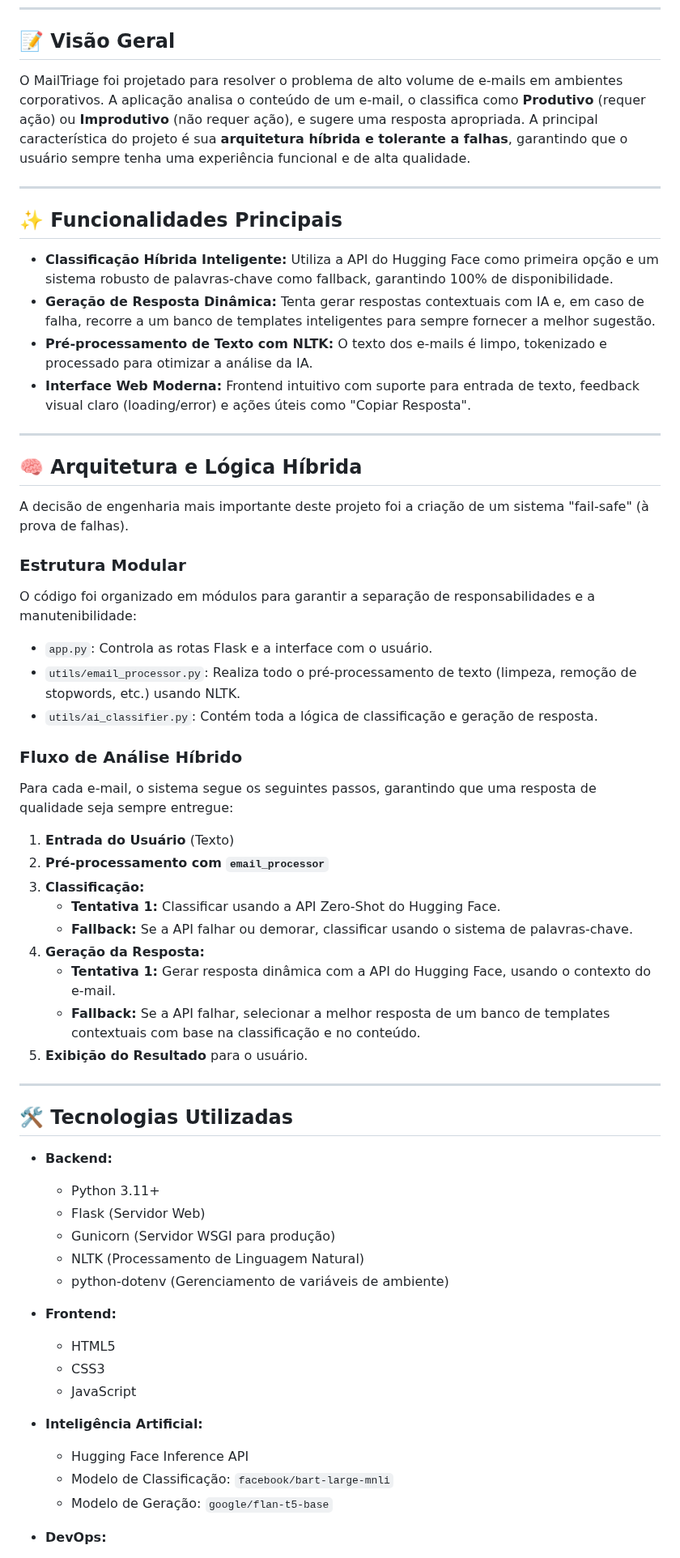
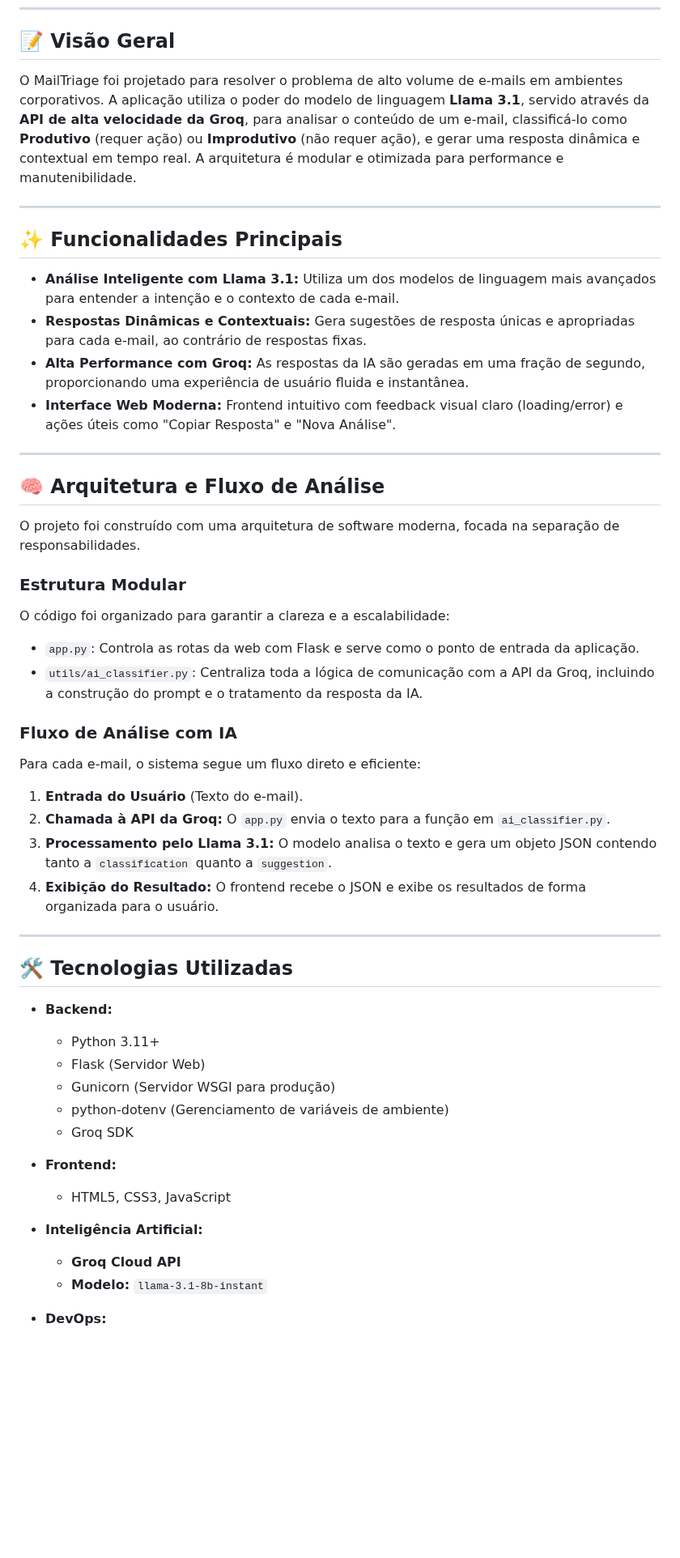
Before and after one commit to CiceroGGS/MailTriage, a Markdown page: README.md, the part around one of its changes. Shown at 81% size. Rendered like a GitHub page; blank space fills up the shorter version.

```diff
--- a/README.md
+++ b/README.md
@@ -26,41 +26,35 @@ Projeto desenvolvido para o desafio prático do processo seletivo da **AutoU**.
 
 ## 📝 Visão Geral
 
-O MailTriage foi projetado para resolver o problema de alto volume de e-mails em ambientes corporativos. A aplicação analisa o conteúdo de um e-mail, o classifica como **Produtivo** (requer ação) ou **Improdutivo** (não requer ação), e sugere uma resposta apropriada. A principal característica do projeto é sua **arquitetura híbrida e tolerante a falhas**, garantindo que o usuário sempre tenha uma experiência funcional e de alta qualidade.
+O MailTriage foi projetado para resolver o problema de alto volume de e-mails em ambientes corporativos. A aplicação utiliza o poder do modelo de linguagem **Llama 3.1**, servido através da **API de alta velocidade da Groq**, para analisar o conteúdo de um e-mail, classificá-lo como **Produtivo** (requer ação) ou **Improdutivo** (não requer ação), e gerar uma resposta dinâmica e contextual em tempo real. A arquitetura é modular e otimizada para performance e manutenibilidade.
 
 ---
 
 ## ✨ Funcionalidades Principais
 
-* **Classificação Híbrida Inteligente:** Utiliza a API do Hugging Face como primeira opção e um sistema robusto de palavras-chave como fallback, garantindo 100% de disponibilidade.
-* **Geração de Resposta Dinâmica:** Tenta gerar respostas contextuais com IA e, em caso de falha, recorre a um banco de templates inteligentes para sempre fornecer a melhor sugestão.
-* **Pré-processamento de Texto com NLTK:** O texto dos e-mails é limpo, tokenizado e processado para otimizar a análise da IA.
-* **Interface Web Moderna:** Frontend intuitivo com suporte para entrada de texto, feedback visual claro (loading/error) e ações úteis como "Copiar Resposta".
+* **Análise Inteligente com Llama 3.1:** Utiliza um dos modelos de linguagem mais avançados para entender a intenção e o contexto de cada e-mail.
+* **Respostas Dinâmicas e Contextuais:** Gera sugestões de resposta únicas e apropriadas para cada e-mail, ao contrário de respostas fixas.
+* **Alta Performance com Groq:** As respostas da IA são geradas em uma fração de segundo, proporcionando uma experiência de usuário fluida e instantânea.
+* **Interface Web Moderna:** Frontend intuitivo com feedback visual claro (loading/error) e ações úteis como "Copiar Resposta" e "Nova Análise".
 
 ---
 
-## 🧠 Arquitetura e Lógica Híbrida
+## 🧠 Arquitetura e Fluxo de Análise
 
-A decisão de engenharia mais importante deste projeto foi a criação de um sistema "fail-safe" (à prova de falhas).
+O projeto foi construído com uma arquitetura de software moderna, focada na separação de responsabilidades.
 
 ### Estrutura Modular
-O código foi organizado em módulos para garantir a separação de responsabilidades e a manutenibilidade:
-* `app.py`: Controla as rotas Flask e a interface com o usuário.
-* `utils/email_processor.py`: Realiza todo o pré-processamento de texto (limpeza, remoção de stopwords, etc.) usando NLTK.
-* `utils/ai_classifier.py`: Contém toda a lógica de classificação e geração de resposta.
+O código foi organizado para garantir a clareza e a escalabilidade:
+* `app.py`: Controla as rotas da web com Flask e serve como o ponto de entrada da aplicação.
+* `utils/ai_classifier.py`: Centraliza toda a lógica de comunicação com a API da Groq, incluindo a construção do prompt e o tratamento da resposta da IA.
 
-### Fluxo de Análise Híbrido
-Para cada e-mail, o sistema segue os seguintes passos, garantindo que uma resposta de qualidade seja sempre entregue:
+### Fluxo de Análise com IA
+Para cada e-mail, o sistema segue um fluxo direto e eficiente:
 
-1.  **Entrada do Usuário** (Texto)
-2.  **Pré-processamento com `email_processor`**
-3.  **Classificação:**
-    * **Tentativa 1:** Classificar usando a API Zero-Shot do Hugging Face.
-    * **Fallback:** Se a API falhar ou demorar, classificar usando o sistema de palavras-chave.
-4.  **Geração da Resposta:**
-    * **Tentativa 1:** Gerar resposta dinâmica com a API do Hugging Face, usando o contexto do e-mail.
-    * **Fallback:** Se a API falhar, selecionar a melhor resposta de um banco de templates contextuais com base na classificação e no conteúdo.
-5.  **Exibição do Resultado** para o usuário.
+1.  **Entrada do Usuário** (Texto do e-mail).
+2.  **Chamada à API da Groq:** O `app.py` envia o texto para a função em `ai_classifier.py`.
+3.  **Processamento pelo Llama 3.1:** O modelo analisa o texto e gera um objeto JSON contendo tanto a `classification` quanto a `suggestion`.
+4.  **Exibição do Resultado:** O frontend recebe o JSON e exibe os resultados de forma organizada para o usuário.
 
 ---
 
@@ -70,18 +64,15 @@ Para cada e-mail, o sistema segue os seguintes passos, garantindo que uma respos
     * Python 3.11+
     * Flask (Servidor Web)
     * Gunicorn (Servidor WSGI para produção)
-    * NLTK (Processamento de Linguagem Natural)
     * python-dotenv (Gerenciamento de variáveis de ambiente)
+    * Groq SDK
 
 * **Frontend:**
-    * HTML5
-    * CSS3
-    * JavaScript
+    * HTML5, CSS3, JavaScript
 
 * **Inteligência Artificial:**
-    * Hugging Face Inference API
-    * Modelo de Classificação: `facebook/bart-large-mnli`
-    * Modelo de Geração: `google/flan-t5-base`
+    * **Groq Cloud API**
+    * **Modelo:** `llama-3.1-8b-instant`
 
 * **DevOps:**
     * Git & GitHub
```
Also changed, not shown: other parts of README.md (+9 -10 lines).
